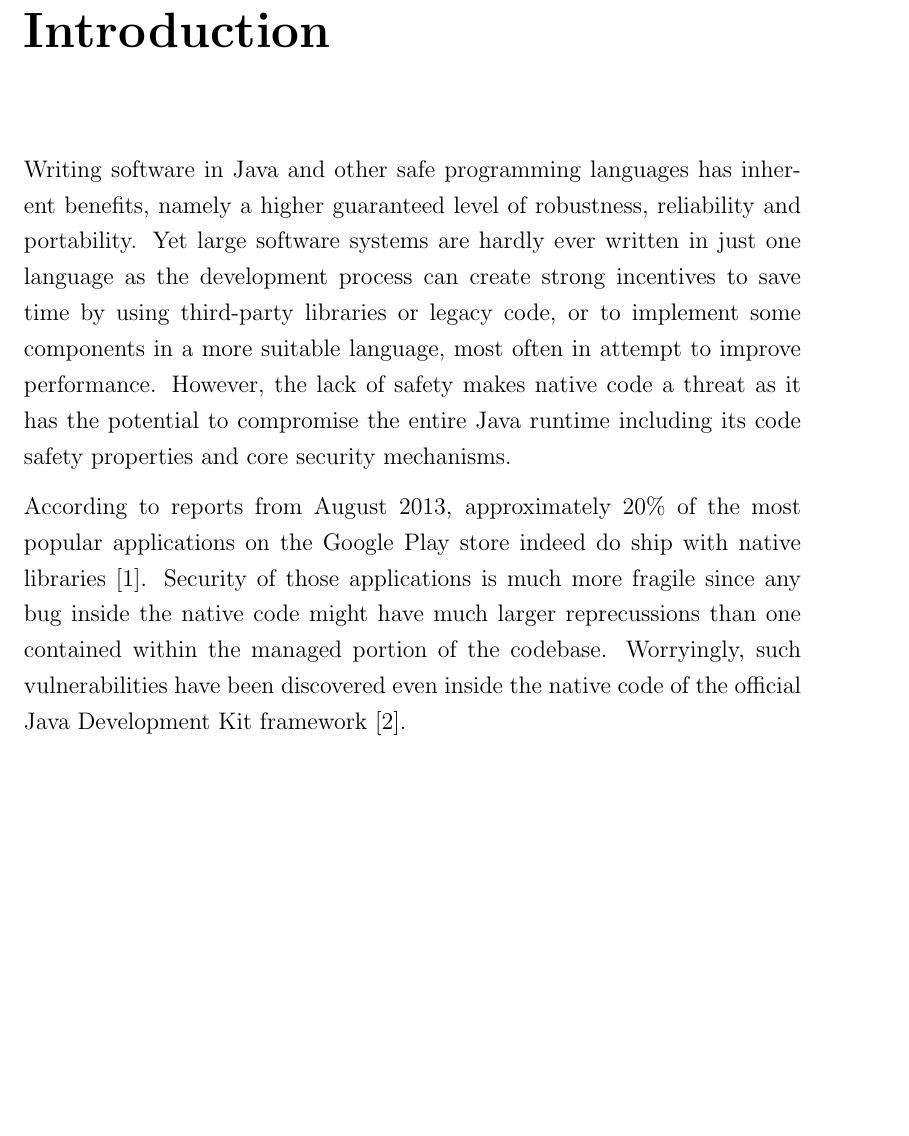
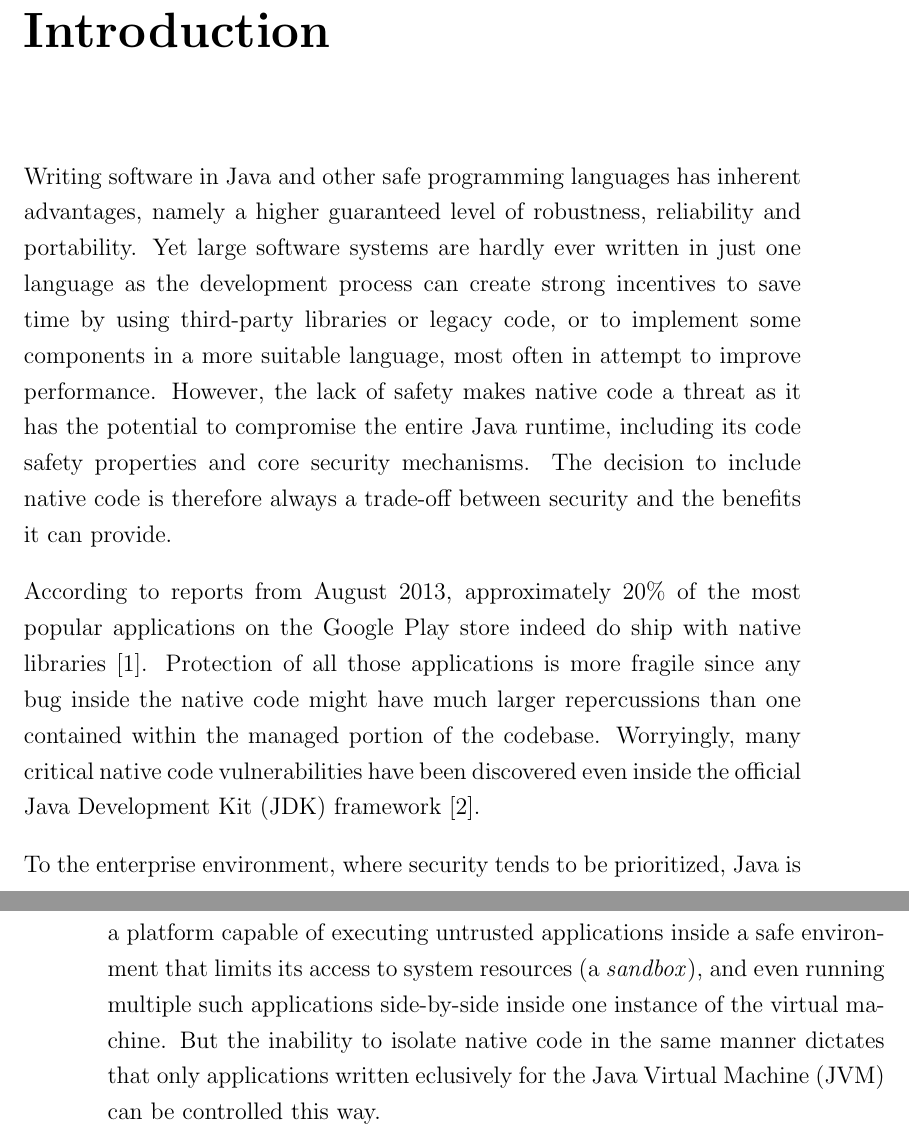
Before and after one commit to davidbrazdil/cherivm-diss, a LaTeX thesis (acs-dissertation.tex): part of page 11 of 39 before the commit and two parts of pages 11 and 12 of 39 after it, the two joined at a grey line, cut so that both start at the same text, the shorter picture padded with empty space. Compiled offline with pdfLaTeX.

Commit message:
Introduction: paragraph on sandboxing

```diff
--- a/acs-dissertation.tex
+++ b/acs-dissertation.tex
@@ -80,9 +80,13 @@
 
 \chapter{Introduction}
 
-Writing software in Java and other safe programming languages has inherent benefits, namely a higher guaranteed level of robustness, reliability and portability. Yet large software systems are hardly ever written in just one language as the development process can create strong incentives to save time by using third-party libraries or legacy code, or to implement some components in a more suitable language, most often in attempt to improve performance. However, the lack of safety makes native code a threat as it has the potential to compromise the entire Java runtime including its code safety properties and core security mechanisms.
+Writing software in Java and other safe programming languages has inherent advantages, namely a higher guaranteed level of robustness, reliability and portability. Yet large software systems are hardly ever written in just one language as the development process can create strong incentives to save time by using third-party libraries or legacy code, or to implement some components in a more suitable language, most often in attempt to improve performance. However, the lack of safety makes native code a threat as it has the potential to compromise the entire Java runtime, including its code safety properties and core security mechanisms. The decision to include native code is therefore always a trade-off between security and the benefits it can provide.
 
-According to reports from August 2013, approximately 20\% of the most popular applications on the Google Play store indeed do ship with native libraries~\cite{poeplau2014execute}. Security of those applications is much more fragile since any bug inside the native code might have much larger reprecussions than one contained within the managed portion of the codebase. Worryingly, such vulnerabilities have been discovered even inside the native code of the official Java Development Kit framework~\cite{Tan:2008:ESS:1496711.1496736}.
+According to reports from August 2013, approximately 20\% of the most popular applications on the Google Play store indeed do ship with native libraries~\cite{poeplau2014execute}. Protection of all those applications is more fragile since any bug inside the native code might have much larger repercussions than one contained within the managed portion of the codebase. Worryingly, many critical native code vulnerabilities have been discovered even inside the official Java Development Kit (JDK) framework~\cite{Tan:2008:ESS:1496711.1496736}.
+
+To the enterprise environment, where security tends to be prioritized, Java is a platform capable of executing untrusted applications inside a safe environment that limits its access to system resources (a \emph{sandbox}), and even running multiple such applications side-by-side inside one instance of the virtual machine. But the inability to isolate native code in the same manner dictates that only applications written eclusively for the Java Virtual Machine (JVM) can be controlled this way.
+
+
 
 \chapter{Background}
 
```
